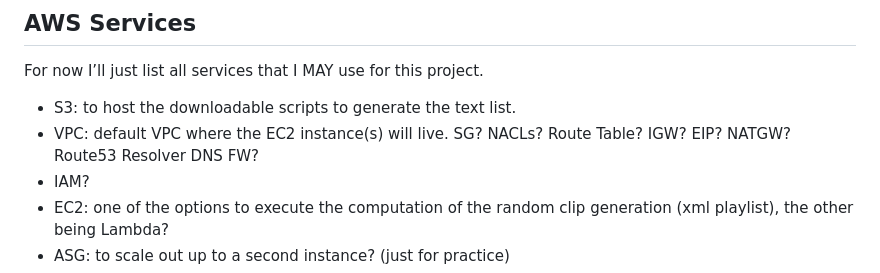
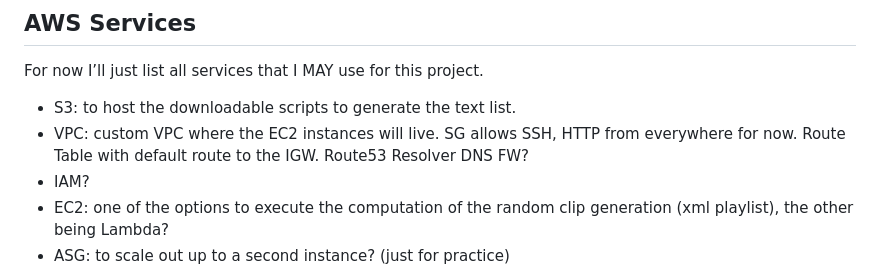
Before and after one commit to marq4/RandomVideoClipGeneratorCloudService, a Markdown page: README.md, the part around the change. GitHub-like rendering.

```diff
--- a/README.md
+++ b/README.md
@@ -22,7 +22,7 @@ A: None. This project’s main goal is for me to practice Cloud. You still need
 ## AWS Services
 For now I’ll just list all services that I MAY use for this project.
 * S3: to host the downloadable scripts to generate the text list.
-* VPC: default VPC where the EC2 instance(s) will live. SG? NACLs? Route Table? IGW? EIP? NATGW? Route53 Resolver DNS FW?
+* VPC: custom VPC where the EC2 instances will live. SG allows SSH, HTTP from everywhere for now. Route Table with default route to the IGW. Route53 Resolver DNS FW?
 * IAM?
 * EC2: one of the options to execute the computation of the random clip generation (xml playlist), the other being Lambda?
 * ASG: to scale out up to a second instance? (just for practice)
```
